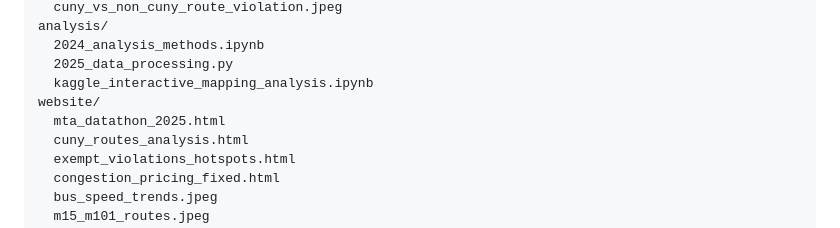
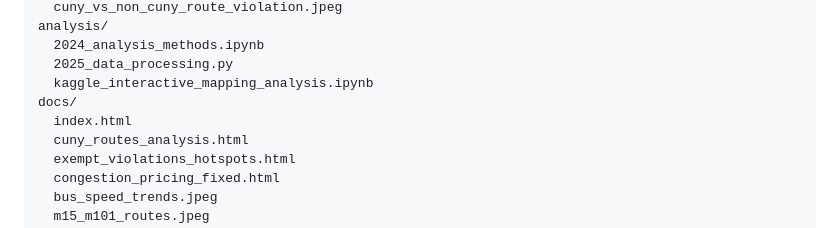
Before and after one commit to notreyreyes/MTA-Datathon-2025-Repo, a Markdown page: README.md, the part around the change. Rendered like a GitHub page.

```diff
--- a/README.md
+++ b/README.md
@@ -173,8 +173,8 @@ analysis/
   2024_analysis_methods.ipynb
   2025_data_processing.py
   kaggle_interactive_mapping_analysis.ipynb
-website/
-  mta_datathon_2025.html
+docs/
+  index.html
   cuny_routes_analysis.html
   exempt_violations_hotspots.html
   congestion_pricing_fixed.html
```
